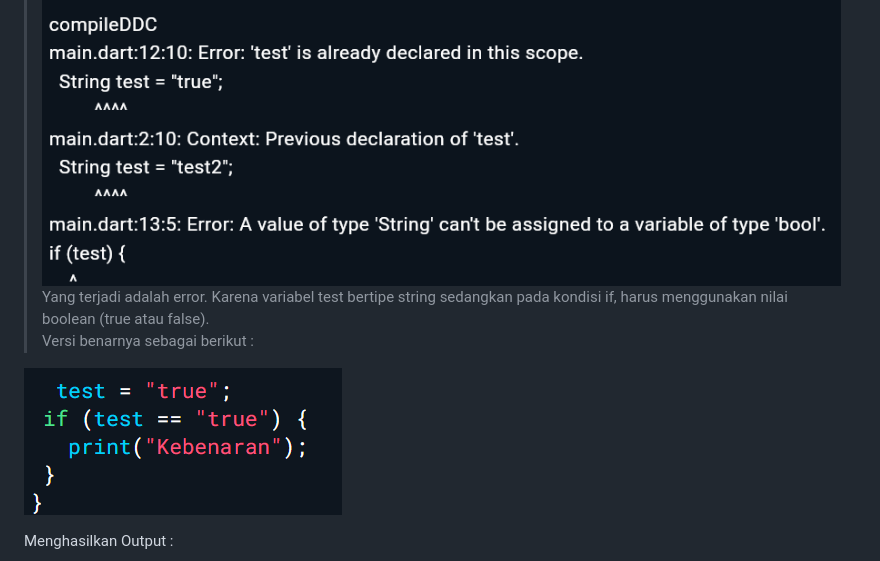
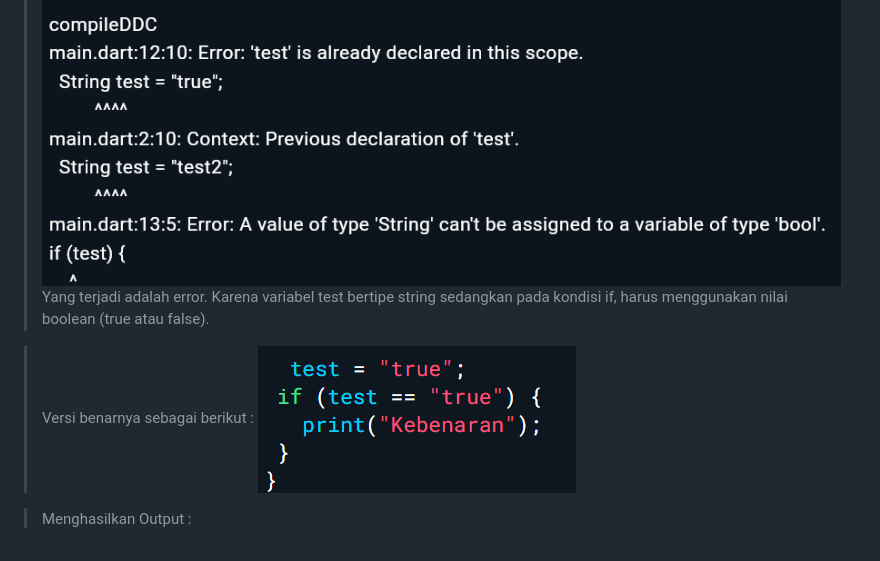
Before and after one commit to ryuuunothuman/2241720191_Mobile_2024, a Markdown page: pertemuan 3/Laporan.md, the part around the change. GitHub-like rendering.

Commit message:
update laporan

```diff
--- a/pertemuan 3/Laporan.md
+++ b/pertemuan 3/Laporan.md
@@ -31,13 +31,12 @@ Tambahkan kode program berikut, lalu coba eksekusi (Run) kode anda.\
 Apa yang terjadi? Jika terjadi error, silahkan perbaiki namun tetap menggunakan if/else.\
 Jawab :
 >![alt text](assets/image-3.png)\
-Yang terjadi adalah error. Karena variabel test bertipe string sedangkan pada kondisi if, harus menggunakan nilai boolean (true atau false).\
-Versi benarnya sebagai berikut :
+Yang terjadi adalah error. Karena variabel test bertipe string sedangkan pada kondisi if, harus menggunakan nilai boolean (true atau false).
 
+>Versi benarnya sebagai berikut :
 ![alt text](assets/image-5.png)
 
-Menghasilkan Output :
-
+>Menghasilkan Output :\
 ![alt text](assets/image-6.png)
 
 # Praktikum 2: Menerapkan Perulangan "while" dan "do-while"
```
